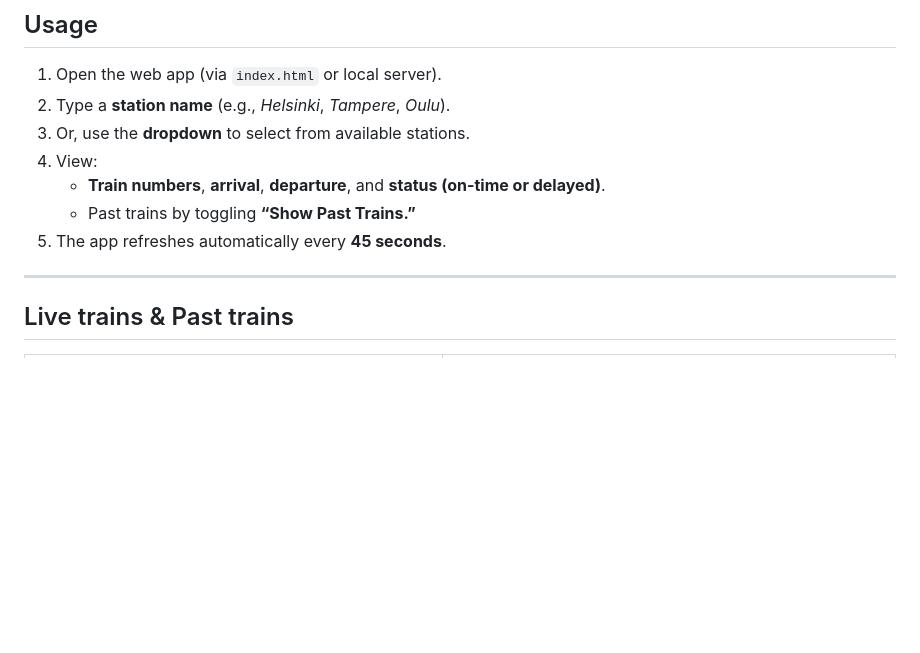
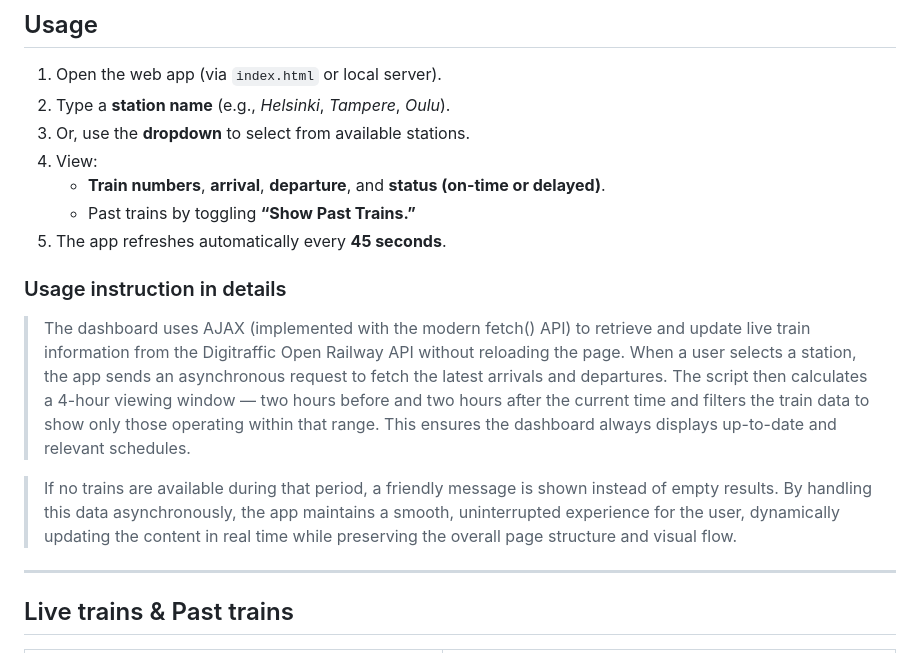
Before and after one commit to FemiAdesola/commuter_traffic_app, a Markdown page: README.md, the part around the change. GitHub-like rendering; blank space fills up the shorter version.

Commit message:
Updated project documentation by add usage instruction

```diff
--- a/README.md
+++ b/README.md
@@ -130,6 +130,11 @@ It allows users to:
    - Past trains by toggling **“Show Past Trains.”**
 5. The app refreshes automatically every **45 seconds**.
 
+### Usage instruction in details
+> The dashboard uses AJAX (implemented with the modern fetch() API) to retrieve and update live train information from the Digitraffic Open Railway API without reloading the page. When a user selects a station, the app sends an asynchronous request to fetch the latest arrivals and departures. The script then calculates a 4-hour viewing window — two hours before and two hours after the current time and filters the train data to show only those operating within that range. This ensures the dashboard always displays up-to-date and relevant schedules.
+
+> If no trains are available during that period, a friendly message is shown instead of empty results. By handling this data asynchronously, the app maintains a smooth, uninterrupted experience for the user, dynamically updating the content in real time while preserving the overall page structure and visual flow.
+
 ---
 ## Live trains & Past trains
 | Live train | Past train|
```
